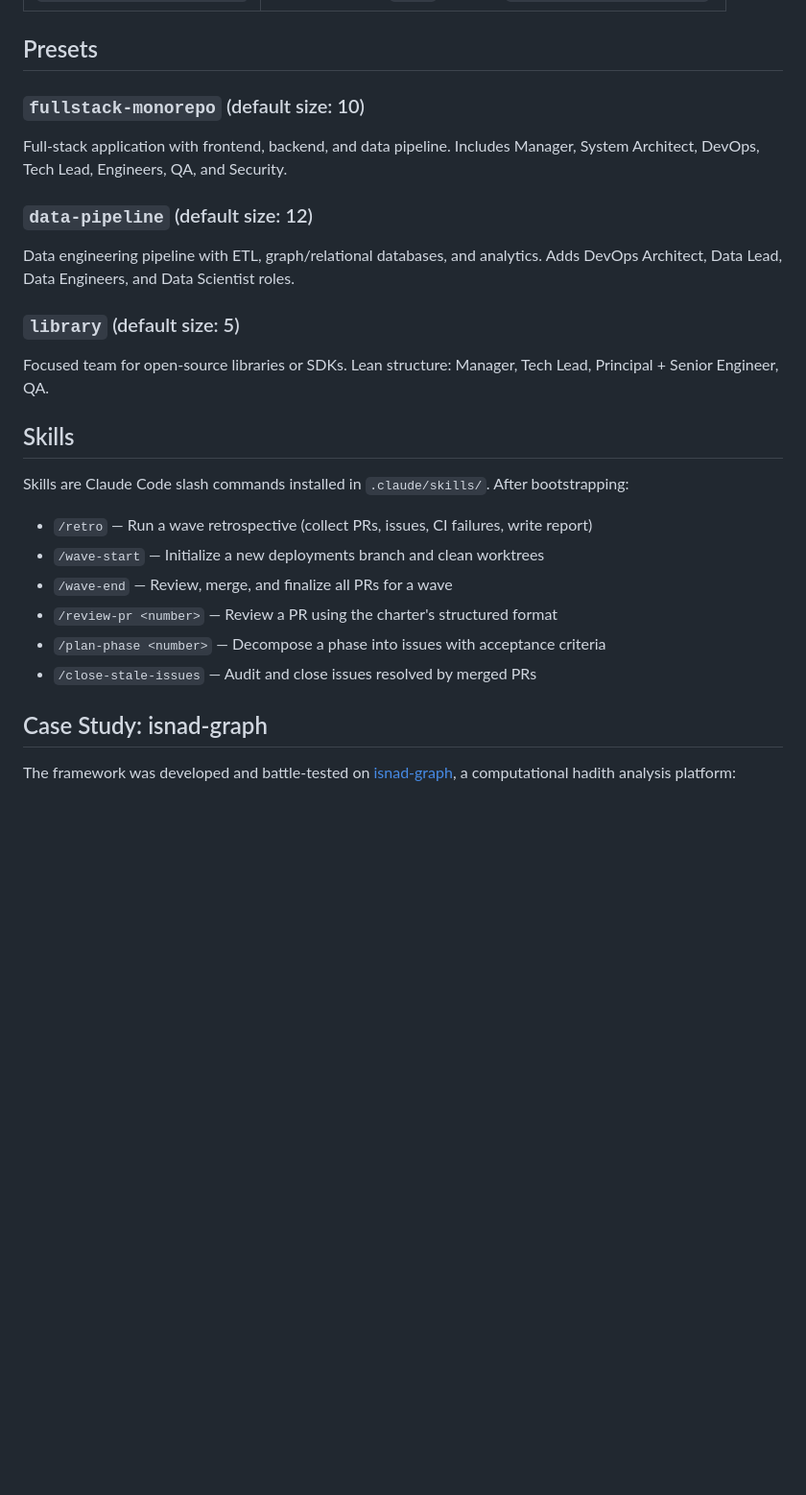
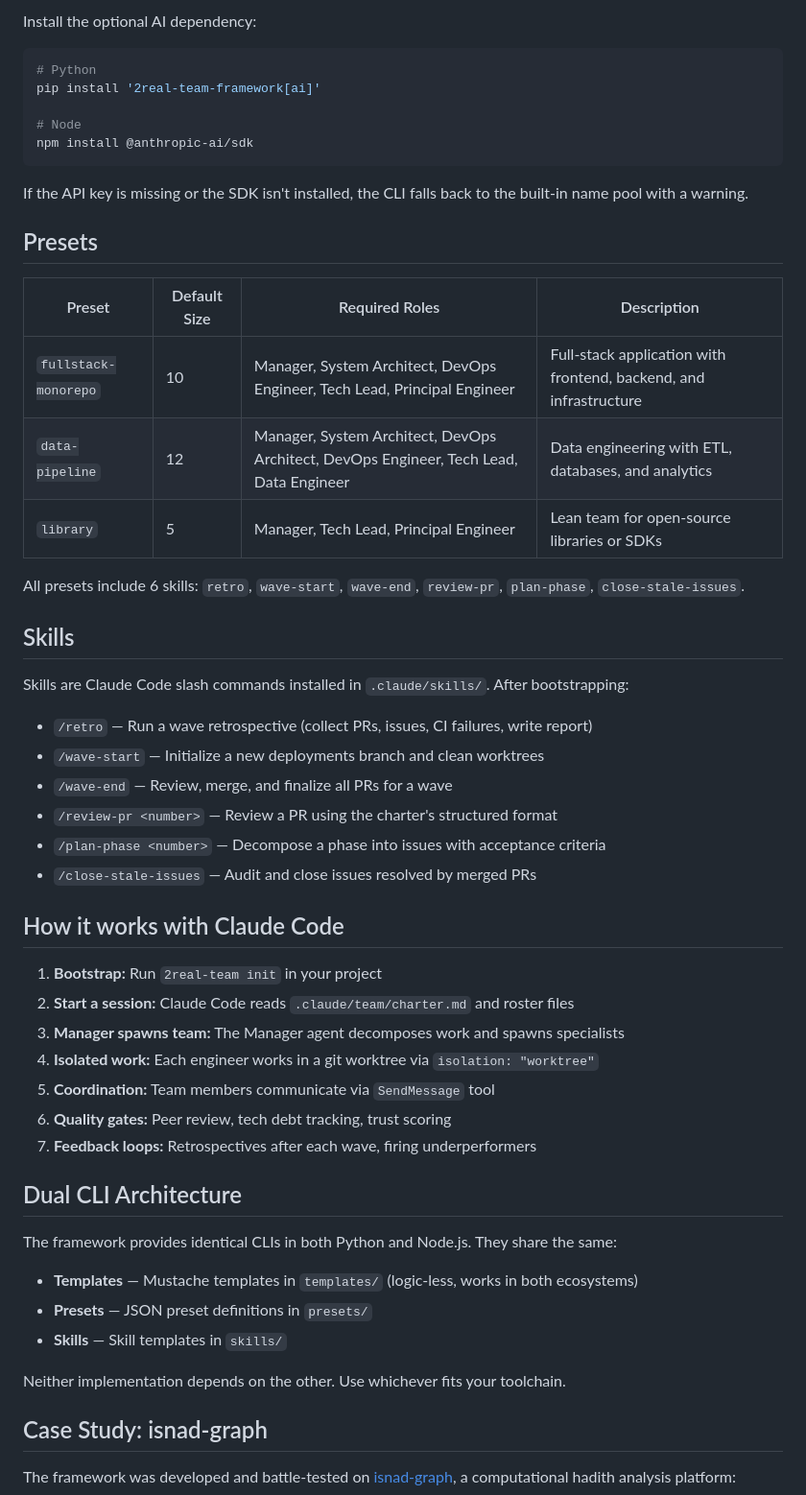
Before and after one commit to parametrization/2real-team-framework, a Markdown page: README.md, the part around one of its changes. Shown at 96% size. Rendered like a GitHub page; blank space fills up the shorter version.

````diff
--- a/README.md
+++ b/README.md
@@ -88,14 +164,24 @@ This creates the following in your project:
+Install the optional AI dependency:
+
+```bash
+# Python
+pip install '2real-team-framework[ai]'
+
+# Node
+npm install @anthropic-ai/sdk
+```
+
+If the API key is missing or the SDK isn't installed, the CLI falls back to the built-in name pool with a warning.
 
 ## Presets
 
-### `fullstack-monorepo` (default size: 10)
-Full-stack application with frontend, backend, and data pipeline. Includes Manager, System Architect, DevOps, Tech Lead, Engineers, QA, and Security.
+| Preset | Default Size | Required Roles | Description |
+|--------|-------------|----------------|-------------|
+| `fullstack-monorepo` | 10 | Manager, System Architect, DevOps Engineer, Tech Lead, Principal Engineer | Full-stack application with frontend, backend, and infrastructure |
+| `data-pipeline` | 12 | Manager, System Architect, DevOps Architect, DevOps Engineer, Tech Lead, Data Engineer | Data engineering with ETL, databases, and analytics |
+| `library` | 5 | Manager, Tech Lead, Principal Engineer | Lean team for open-source libraries or SDKs |
 
-### `data-pipeline` (default size: 12)
-Data engineering pipeline with ETL, graph/relational databases, and analytics. Adds DevOps Architect, Data Lead, Data Engineers, and Data Scientist roles.
-
-### `library` (default size: 5)
-Focused team for open-source libraries or SDKs. Lean structure: Manager, Tech Lead, Principal + Senior Engineer, QA.
+All presets include 6 skills: `retro`, `wave-start`, `wave-end`, `review-pr`, `plan-phase`, `close-stale-issues`.
 
 ## Skills
 
@@ -107,6 +193,26 @@ Skills are Claude Code slash commands installed in `.claude/skills/`. After boot
 - `/review-pr <number>` — Review a PR using the charter's structured format
 - `/plan-phase <number>` — Decompose a phase into issues with acceptance criteria
 - `/close-stale-issues` — Audit and close issues resolved by merged PRs
+
+## How it works with Claude Code
+
+1. **Bootstrap:** Run `2real-team init` in your project
+2. **Start a session:** Claude Code reads `.claude/team/charter.md` and roster files
+3. **Manager spawns team:** The Manager agent decomposes work and spawns specialists
+4. **Isolated work:** Each engineer works in a git worktree via `isolation: "worktree"`
+5. **Coordination:** Team members communicate via `SendMessage` tool
+6. **Quality gates:** Peer review, tech debt tracking, trust scoring
+7. **Feedback loops:** Retrospectives after each wave, firing underperformers
+
+## Dual CLI Architecture
+
+The framework provides identical CLIs in both Python and Node.js. They share the same:
+
+- **Templates** — Mustache templates in `templates/` (logic-less, works in both ecosystems)
+- **Presets** — JSON preset definitions in `presets/`
+- **Skills** — Skill templates in `skills/`
+
+Neither implementation depends on the other. Use whichever fits your toolchain.
 
 ## Case Study: isnad-graph
 
````
Also changed, not shown: other parts of README.md (+83 -21 lines), CONTRIBUTING.md (added, +121 -0 lines).
